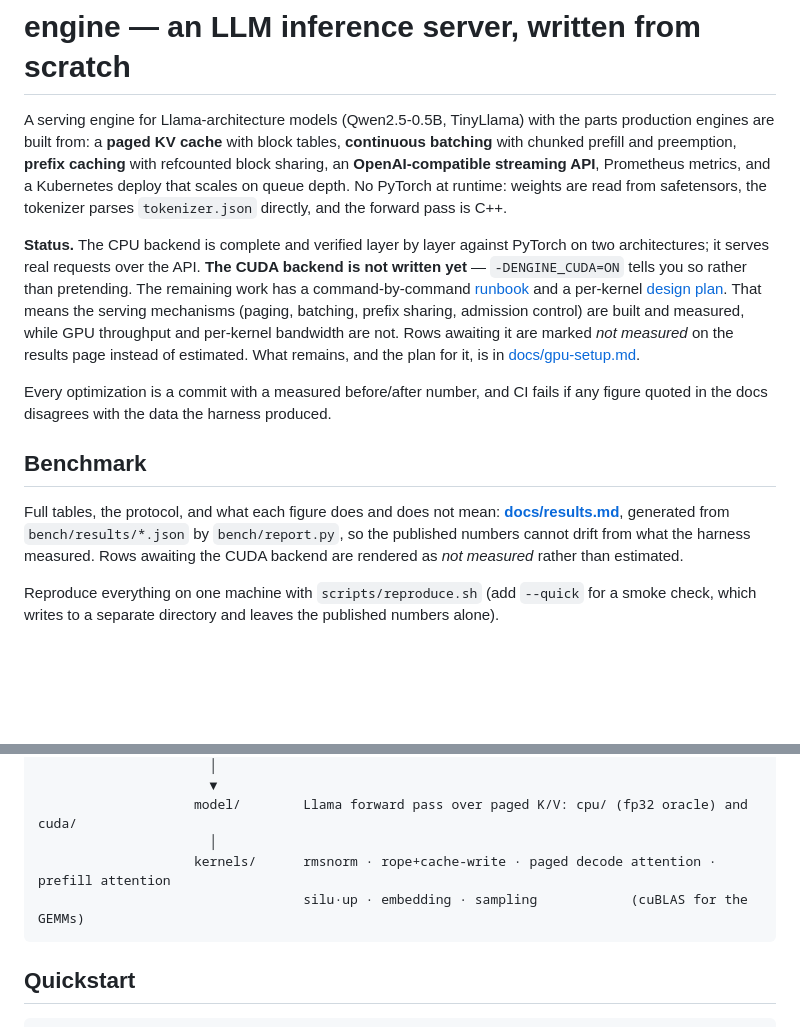
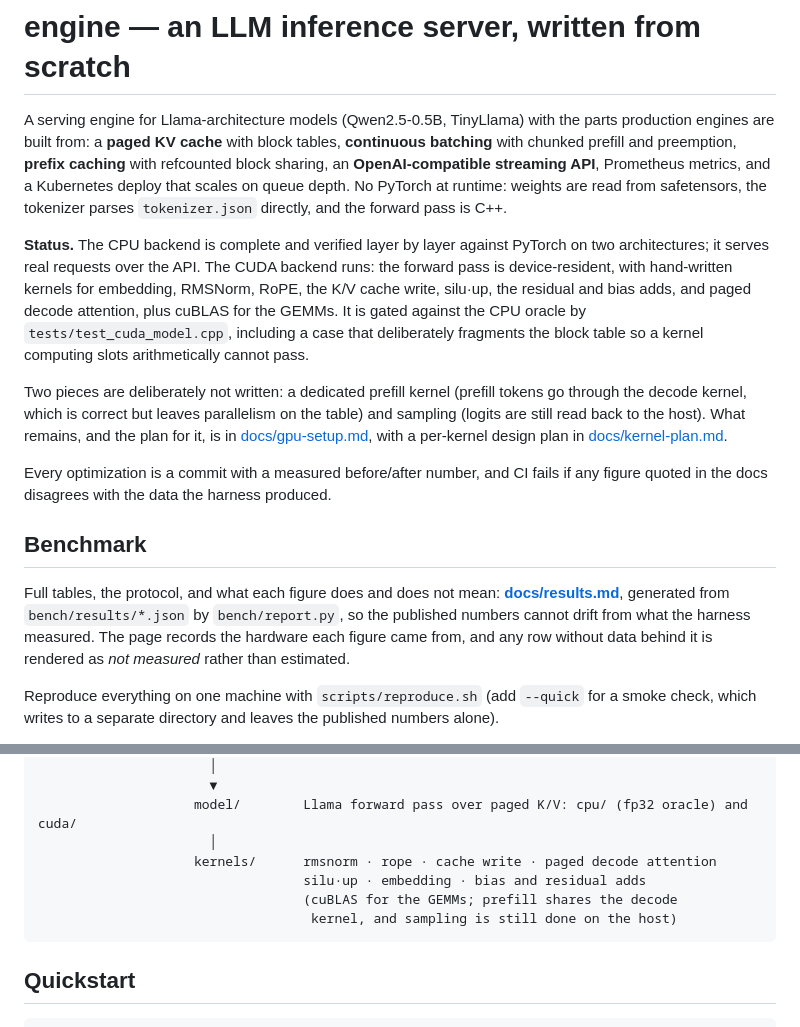
Before and after one commit to AarnavNoble/llm-engine, a Markdown page: README.md, 2 parts joined by grey strips. Rendered like a GitHub page; blank space fills up the shorter version.

````diff
--- a/README.md
+++ b/README.md
@@ -2,13 +2,15 @@
 
 A serving engine for Llama-architecture models (Qwen2.5-0.5B, TinyLlama) with the parts production engines are built from: a **paged KV cache** with block tables, **continuous batching** with chunked prefill and preemption, **prefix caching** with refcounted block sharing, an **OpenAI-compatible streaming API**, Prometheus metrics, and a Kubernetes deploy that scales on queue depth. No PyTorch at runtime: weights are read from safetensors, the tokenizer parses `tokenizer.json` directly, and the forward pass is C++.
 
-**Status.** The CPU backend is complete and verified layer by layer against PyTorch on two architectures; it serves real requests over the API. **The CUDA backend is not written yet** — `-DENGINE_CUDA=ON` tells you so rather than pretending. The remaining work has a command-by-command [runbook](docs/runbook.md) and a per-kernel [design plan](docs/kernel-plan.md). That means the serving mechanisms (paging, batching, prefix sharing, admission control) are built and measured, while GPU throughput and per-kernel bandwidth are not. Rows awaiting it are marked *not measured* on the results page instead of estimated. What remains, and the plan for it, is in [docs/gpu-setup.md](docs/gpu-setup.md).
+**Status.** The CPU backend is complete and verified layer by layer against PyTorch on two architectures; it serves real requests over the API. The CUDA backend runs: the forward pass is device-resident, with hand-written kernels for embedding, RMSNorm, RoPE, the K/V cache write, silu·up, the residual and bias adds, and paged decode attention, plus cuBLAS for the GEMMs. It is gated against the CPU oracle by `tests/test_cuda_model.cpp`, including a case that deliberately fragments the block table so a kernel computing slots arithmetically cannot pass.
+
+Two pieces are deliberately not written: a dedicated prefill kernel (prefill tokens go through the decode kernel, which is correct but leaves parallelism on the table) and sampling (logits are still read back to the host). What remains, and the plan for it, is in [docs/gpu-setup.md](docs/gpu-setup.md), with a per-kernel design plan in [docs/kernel-plan.md](docs/kernel-plan.md).
 
 Every optimization is a commit with a measured before/after number, and CI fails if any figure quoted in the docs disagrees with the data the harness produced.
 
 ## Benchmark
 
-Full tables, the protocol, and what each figure does and does not mean: **[docs/results.md](docs/results.md)**, generated from `bench/results/*.json` by `bench/report.py`, so the published numbers cannot drift from what the harness measured. Rows awaiting the CUDA backend are rendered as *not measured* rather than estimated.
+Full tables, the protocol, and what each figure does and does not mean: **[docs/results.md](docs/results.md)**, generated from `bench/results/*.json` by `bench/report.py`, so the published numbers cannot drift from what the harness measured. The page records the hardware each figure came from, and any row without data behind it is rendered as *not measured* rather than estimated.
 
 Reproduce everything on one machine with `scripts/reproduce.sh` (add `--quick` for a smoke check, which writes to a separate directory and leaves the published numbers alone).
 
@@ -39,8 +41,10 @@ client ──HTTP/SSE──▶ api/         /v1/completions  /v1/chat/completion
                       ▼
                     model/        Llama forward pass over paged K/V: cpu/ (fp32 oracle) and cuda/
                       │
-                    kernels/      rmsnorm · rope+cache-write · paged decode attention · prefill attention
-                                  silu·up · embedding · sampling            (cuBLAS for the GEMMs)
+                    kernels/      rmsnorm · rope · cache write · paged decode attention
+                                  silu·up · embedding · bias and residual adds
+                                  (cuBLAS for the GEMMs; prefill shares the decode
+                                   kernel, and sampling is still done on the host)
 ```
 
 ## Quickstart
````
Also changed, not shown: docs/gpu-setup.md (+27 -15 lines).
